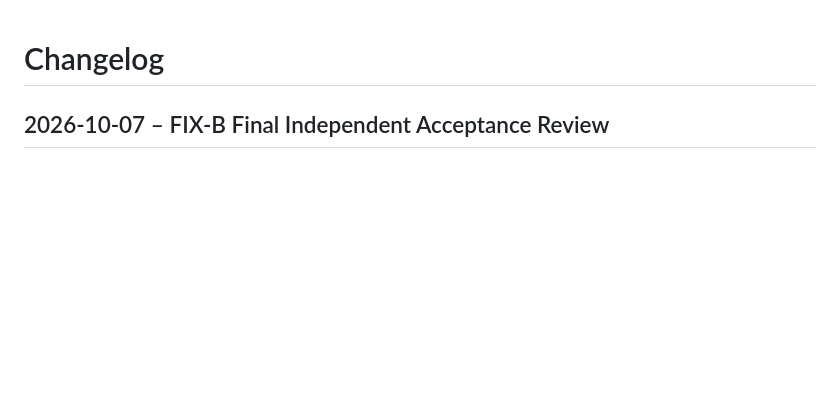
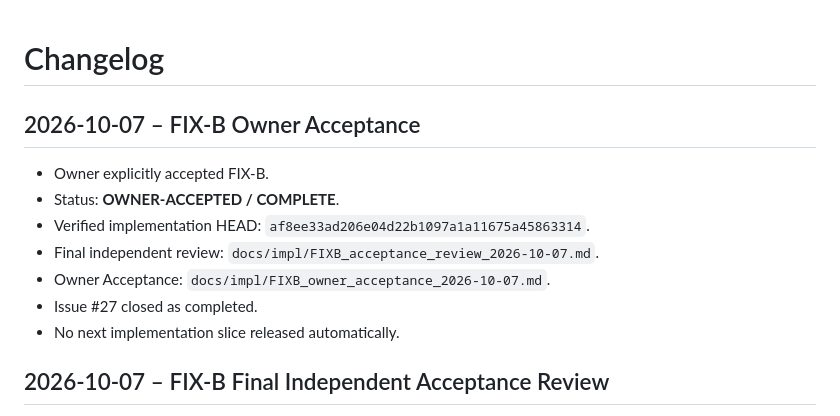
Before and after one commit to StradaDelSole/proviantplaner, a Markdown page: CHANGELOG.md, the part around the change. Drawn GitHub-style; blank space fills up the shorter version.

Commit message:
docs: record FIX-B owner acceptance

```diff
--- a/CHANGELOG.md
+++ b/CHANGELOG.md
@@ -1,4 +1,15 @@
 # Changelog
+
+## 2026-10-07 – FIX-B Owner Acceptance
+
+- Owner explicitly accepted FIX-B.
+- Status: **OWNER-ACCEPTED / COMPLETE**.
+- Verified implementation HEAD: `af8ee33ad206e04d22b1097a1a11675a45863314`.
+- Final independent review: `docs/impl/FIXB_acceptance_review_2026-10-07.md`.
+- Owner Acceptance: `docs/impl/FIXB_owner_acceptance_2026-10-07.md`.
+- Issue #27 closed as completed.
+- No next implementation slice released automatically.
+
 
 ## 2026-10-07 – FIX-B Final Independent Acceptance Review
 
```
